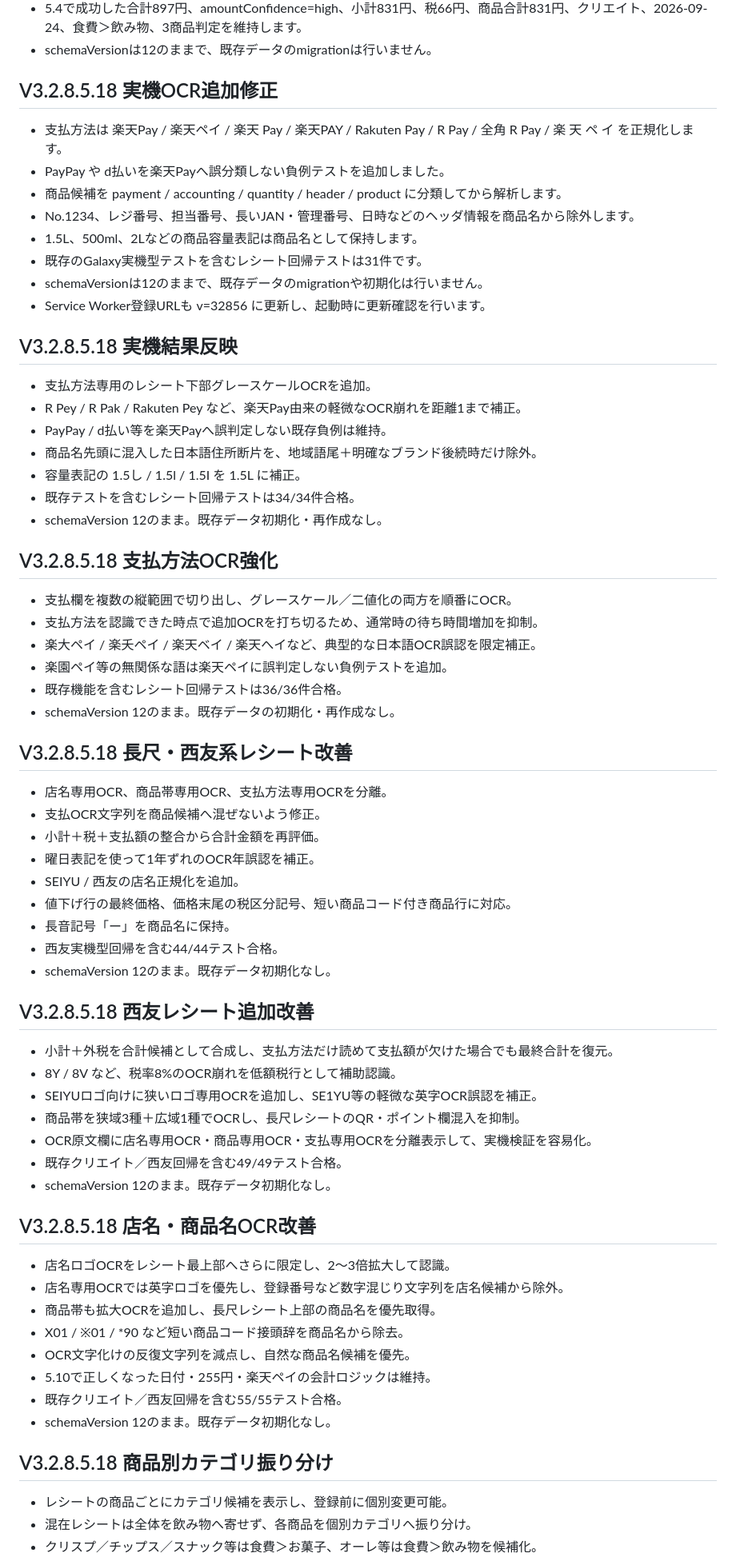
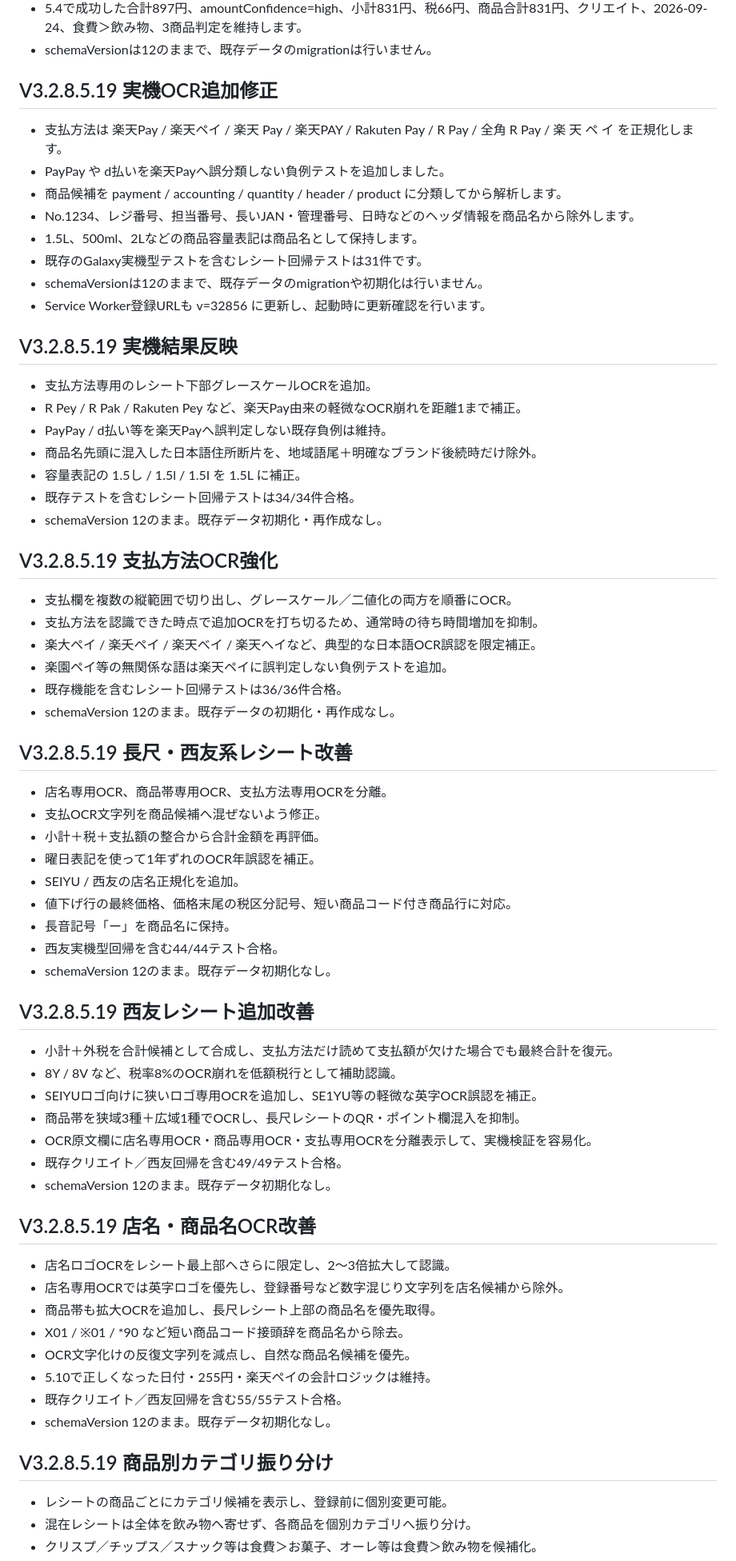
Before and after one commit to makemehappy71-alt/okozukai-pwa, a Markdown page: README.md, the part around one of its changes. Shown at 80% size. Rendered like a GitHub page.

```diff
--- a/README.md
+++ b/README.md
@@ -125,7 +125,7 @@
 - schemaVersionは12のままで、既存データのmigrationは行いません。
 
 
-## V3.2.8.5.18 実機OCR追加修正
+## V3.2.8.5.19 実機OCR追加修正
 
 - 支払方法は 楽天Pay / 楽天ペイ / 楽天 Pay / 楽天PAY / Rakuten Pay / R Pay / 全角 R Pay / 楽 天 ペ イ を正規化します。
 - PayPay や d払いを楽天Payへ誤分類しない負例テストを追加しました。
@@ -137,7 +137,7 @@
 - Service Worker登録URLも v=32856 に更新し、起動時に更新確認を行います。
 
 
-## V3.2.8.5.18 実機結果反映
+## V3.2.8.5.19 実機結果反映
 
 - 支払方法専用のレシート下部グレースケールOCRを追加。
 - R Pey / R Pak / Rakuten Pey など、楽天Pay由来の軽微なOCR崩れを距離1まで補正。
@@ -148,7 +148,7 @@
 - schemaVersion 12のまま。既存データ初期化・再作成なし。
 
 
-## V3.2.8.5.18 支払方法OCR強化
+## V3.2.8.5.19 支払方法OCR強化
 
 - 支払欄を複数の縦範囲で切り出し、グレースケール／二値化の両方を順番にOCR。
 - 支払方法を認識できた時点で追加OCRを打ち切るため、通常時の待ち時間増加を抑制。
@@ -158,7 +158,7 @@
 - schemaVersion 12のまま。既存データの初期化・再作成なし。
 
 
-## V3.2.8.5.18 長尺・西友系レシート改善
+## V3.2.8.5.19 長尺・西友系レシート改善
 
 - 店名専用OCR、商品帯専用OCR、支払方法専用OCRを分離。
 - 支払OCR文字列を商品候補へ混ぜないよう修正。
@@ -171,7 +171,7 @@
 - schemaVersion 12のまま。既存データ初期化なし。
 
 
-## V3.2.8.5.18 西友レシート追加改善
+## V3.2.8.5.19 西友レシート追加改善
 
 - 小計＋外税を合計候補として合成し、支払方法だけ読めて支払額が欠けた場合でも最終合計を復元。
 - 8Y / 8V など、税率8%のOCR崩れを低額税行として補助認識。
@@ -182,7 +182,7 @@
 - schemaVersion 12のまま。既存データ初期化なし。
 
 
-## V3.2.8.5.18 店名・商品名OCR改善
+## V3.2.8.5.19 店名・商品名OCR改善
 
 - 店名ロゴOCRをレシート最上部へさらに限定し、2〜3倍拡大して認識。
 - 店名専用OCRでは英字ロゴを優先し、登録番号など数字混じり文字列を店名候補から除外。
@@ -194,7 +194,7 @@
 - schemaVersion 12のまま。既存データ初期化なし。
 
 
-## V3.2.8.5.18 商品別カテゴリ振り分け
+## V3.2.8.5.19 商品別カテゴリ振り分け
 
 - レシートの商品ごとにカテゴリ候補を表示し、登録前に個別変更可能。
 - 混在レシートは全体を飲み物へ寄せず、各商品を個別カテゴリへ振り分け。
```
Also changed, not shown: other parts of README.md (+26 -16 lines).
